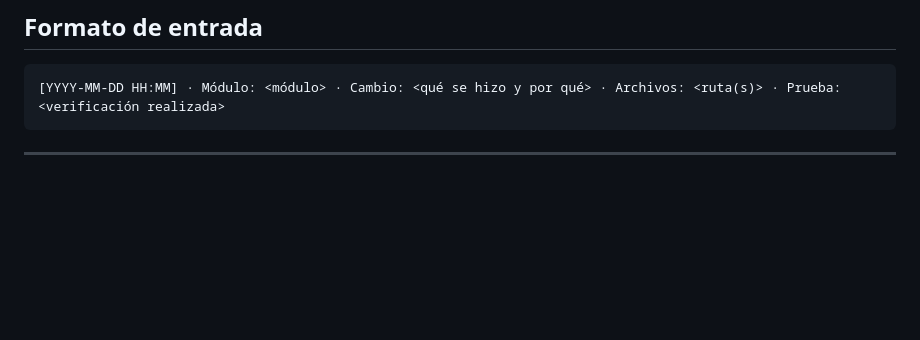
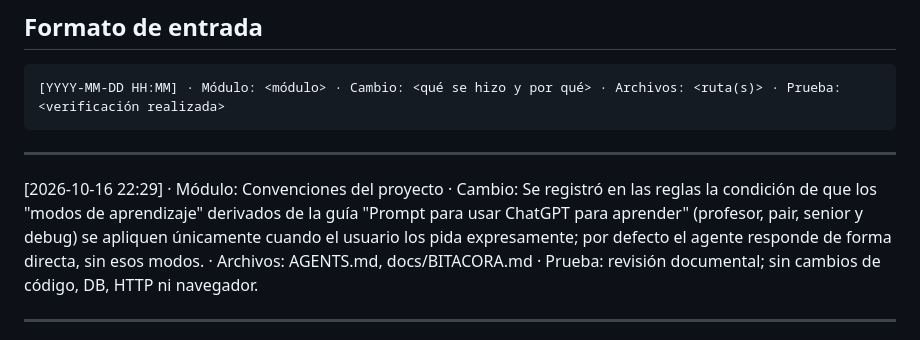
Before and after one commit to baxters0621/JV3000, a Markdown page: docs/BITACORA.md, the part around the change. GitHub-like rendering; blank space fills up the shorter version.

Commit message:
docs: modos de aprendizaje solo bajo peticion expresa

````diff
--- a/docs/BITACORA.md
+++ b/docs/BITACORA.md
@@ -7,6 +7,10 @@ Historial único de actividad del sistema. Cada entrada se registra AL TERMINAR
 ```
 [YYYY-MM-DD HH:MM] · Módulo: <módulo> · Cambio: <qué se hizo y por qué> · Archivos: <ruta(s)> · Prueba: <verificación realizada>
 ```
+
+---
+
+[2026-10-16 22:29] · Módulo: Convenciones del proyecto · Cambio: Se registró en las reglas la condición de que los "modos de aprendizaje" derivados de la guía "Prompt para usar ChatGPT para aprender" (profesor, pair, senior y debug) se apliquen únicamente cuando el usuario los pida expresamente; por defecto el agente responde de forma directa, sin esos modos. · Archivos: AGENTS.md, docs/BITACORA.md · Prueba: revisión documental; sin cambios de código, DB, HTTP ni navegador.
 
 ---
 
````
Also changed, not shown: AGENTS.md (+1 -0 lines).
